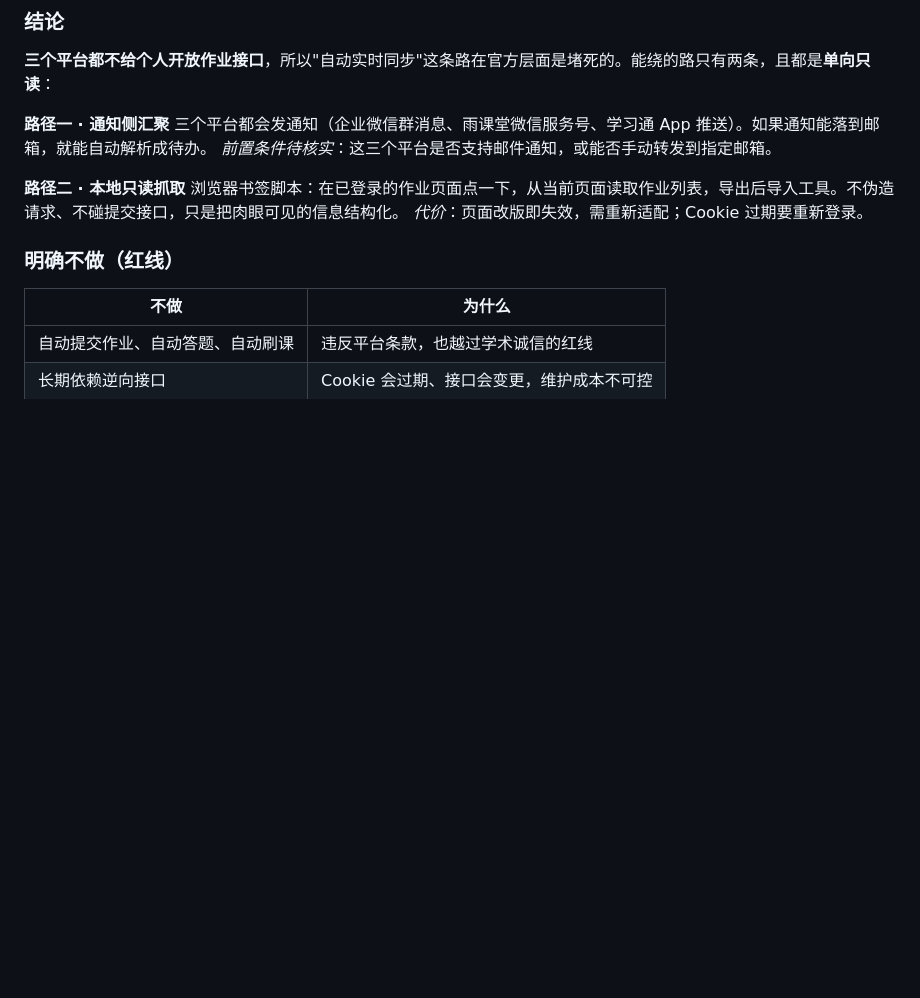
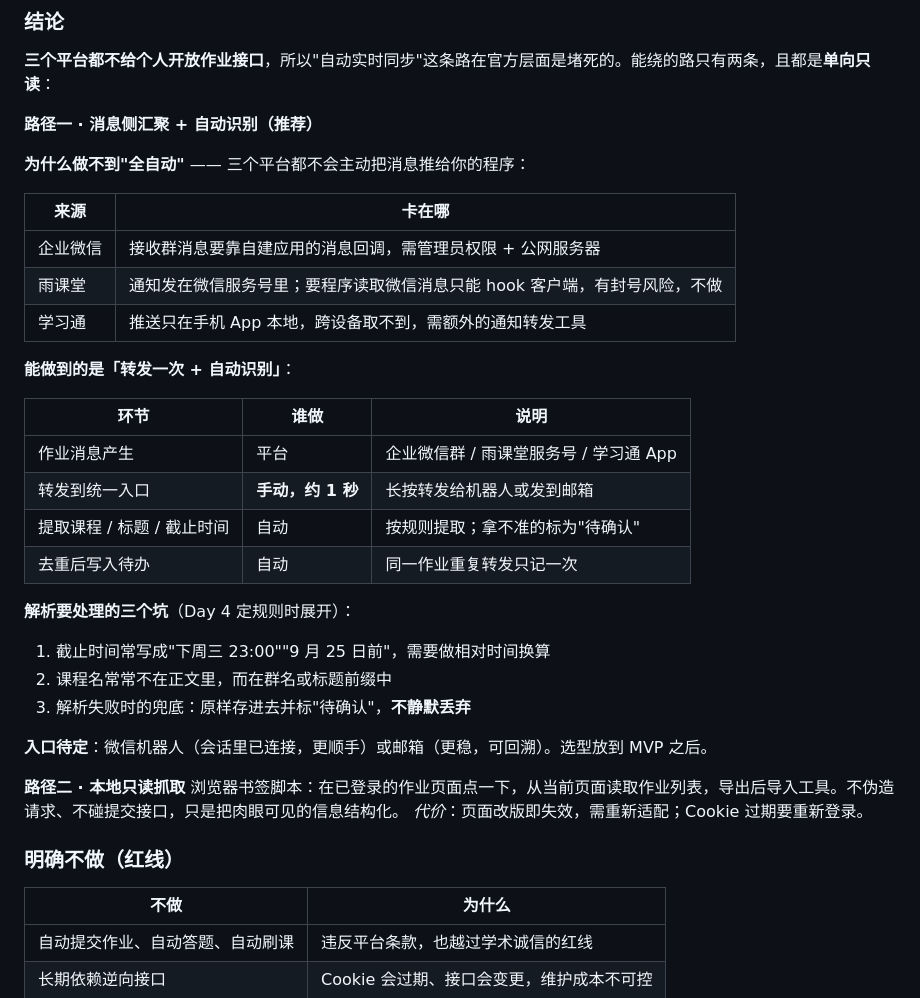
Before and after one commit to XingHo-VibeCoding/habit-checkin, a Markdown page: research.md, the part around the change. Rendered like a GitHub page; blank space fills up the shorter version.

Commit message:
Day 3｜细化作业消息自动识别方案：转发一次加自动解析
改了什么：research.md 第七节路径一由概述改为可执行设计

加了什么：三个来源的卡点表、各环节职责分工、解析要处理的三个坑与兜底规则

```diff
--- a/research.md
+++ b/research.md
@@ -138,9 +138,32 @@ Streaks 把习惯数卡在 24 个，看起来是短板，实际是它最懂人
 
 **三个平台都不给个人开放作业接口**，所以"自动实时同步"这条路在官方层面是堵死的。能绕的路只有两条，且都是**单向只读**：
 
-**路径一 · 通知侧汇聚**
-三个平台都会发通知（企业微信群消息、雨课堂微信服务号、学习通 App 推送）。如果通知能落到邮箱，就能自动解析成待办。
-*前置条件待核实*：这三个平台是否支持邮件通知，或能否手动转发到指定邮箱。
+**路径一 · 消息侧汇聚 + 自动识别（推荐）**
+
+**为什么做不到"全自动"** —— 三个平台都不会主动把消息推给你的程序：
+
+| 来源 | 卡在哪 |
+| --- | --- |
+| 企业微信 | 接收群消息要靠自建应用的消息回调，需管理员权限 + 公网服务器 |
+| 雨课堂 | 通知发在微信服务号里；要程序读取微信消息只能 hook 客户端，有封号风险，不做 |
+| 学习通 | 推送只在手机 App 本地，跨设备取不到，需额外的通知转发工具 |
+
+**能做到的是「转发一次 + 自动识别」**：
+
+| 环节 | 谁做 | 说明 |
+| --- | --- | --- |
+| 作业消息产生 | 平台 | 企业微信群 / 雨课堂服务号 / 学习通 App |
+| 转发到统一入口 | **手动，约 1 秒** | 长按转发给机器人或发到邮箱 |
+| 提取课程 / 标题 / 截止时间 | 自动 | 按规则提取；拿不准的标为"待确认" |
+| 去重后写入待办 | 自动 | 同一作业重复转发只记一次 |
+
+**解析要处理的三个坑**（Day 4 定规则时展开）：
+
+1. 截止时间常写成"下周三 23:00""9 月 25 日前"，需要做相对时间换算
+2. 课程名常常不在正文里，而在群名或标题前缀中
+3. 解析失败时的兜底：原样存进去并标"待确认"，**不静默丢弃**
+
+**入口待定**：微信机器人（会话里已连接，更顺手）或邮箱（更稳，可回溯）。选型放到 MVP 之后。
 
 **路径二 · 本地只读抓取**
 浏览器书签脚本：在已登录的作业页面点一下，从当前页面读取作业列表，导出后导入工具。不伪造请求、不碰提交接口，只是把肉眼可见的信息结构化。
```
